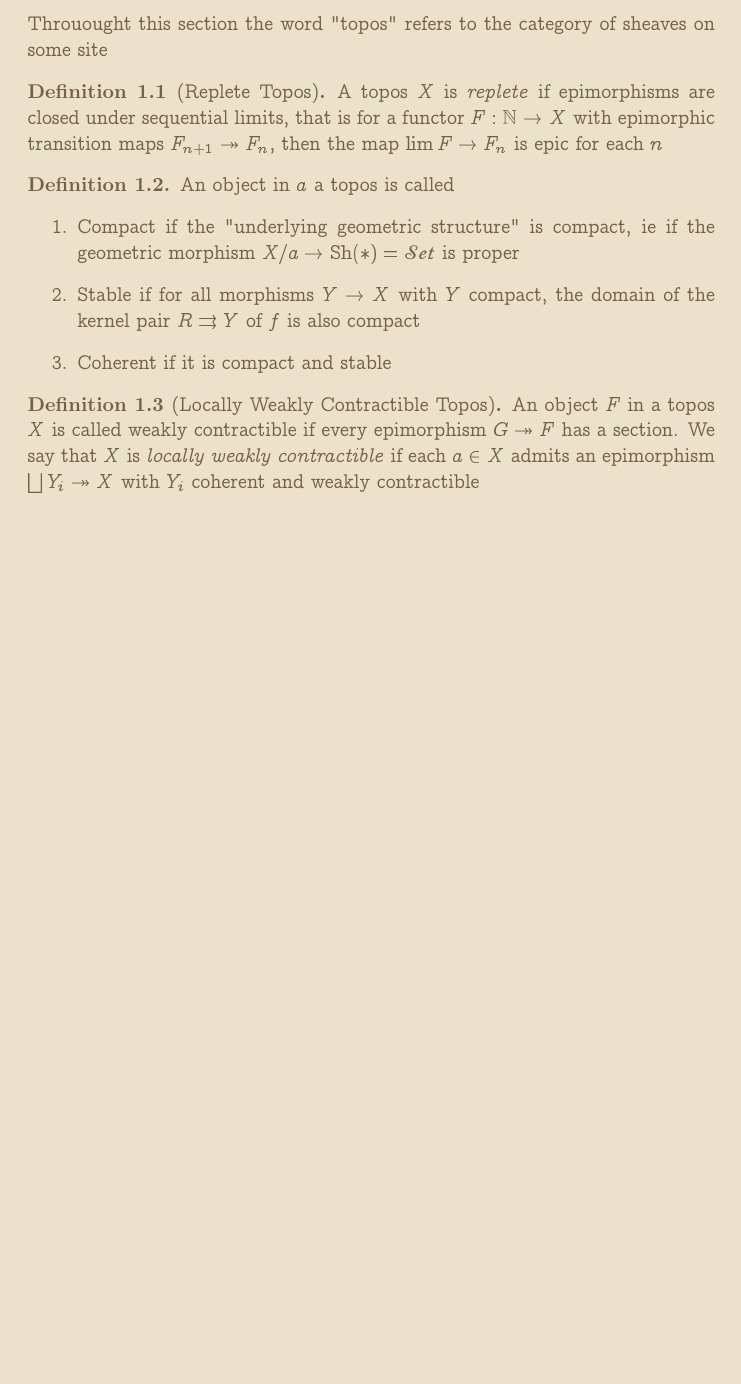
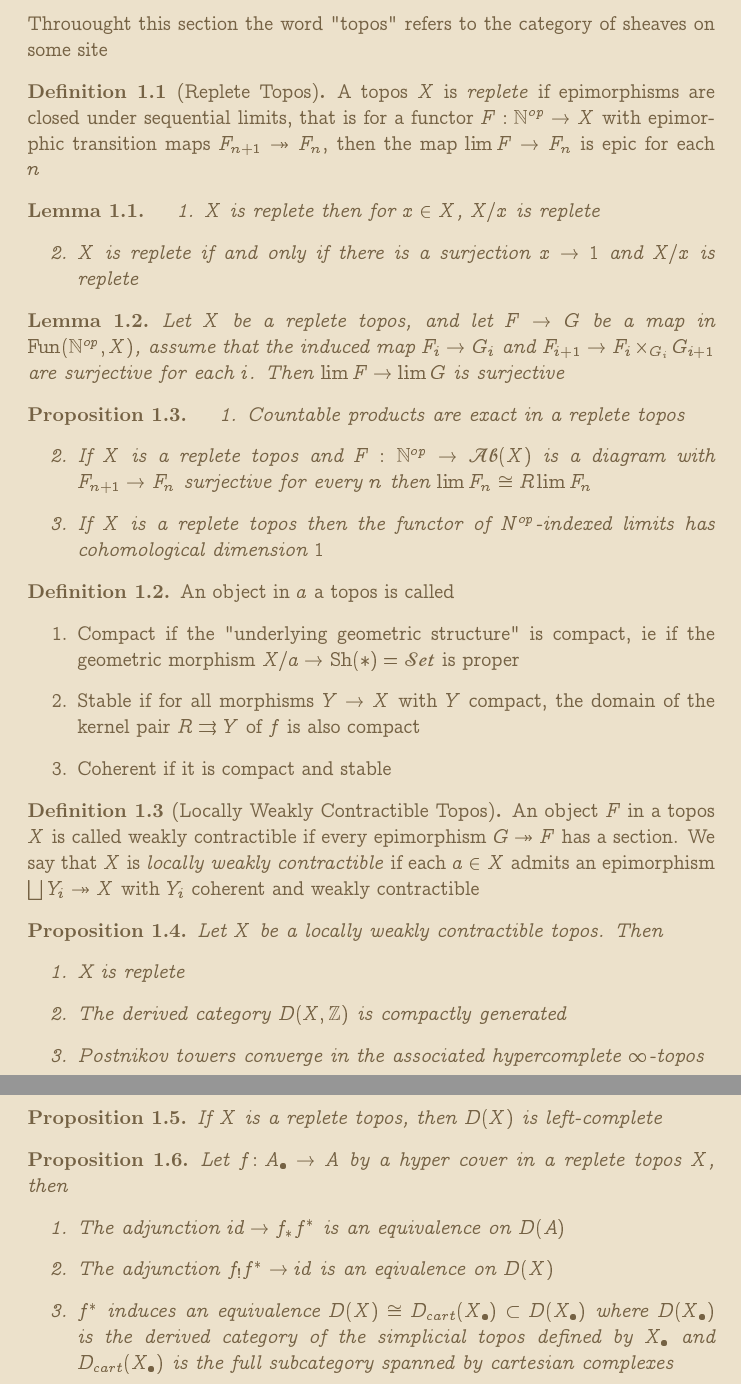
Before and after one commit to KyleCow/anstakc, a LaTeX document (tex.tex): part of page 2 of 2 before the commit and two parts of pages 2 and 3 of 3 after it, the two joined at a grey line, cut so that both start at the same text, the shorter picture padded with empty space. The pictures show the PDF file tex.pdf that the author committed with the source.

Commit message:
added all main props, go through proofs tomoz prolly

```diff
--- a/tex.tex
+++ b/tex.tex
@@ -17,9 +17,24 @@
 \subsection{Replete and locally weakly contractible topoi}
 Throuought this section the word "topos" refers to the category of sheaves on some site
 \begin{definition}[Replete Topos]
-    A topos $X$ is \textit{replete} if epimorphisms are closed under sequential limits, that is for a functor $F:\N^{\op} \to X$ with epimorphic transition maps $F_{n+1}\twoheadrightarrow F_n$, then the map $\lim F \to F_n$ is epic for each $n$
+    A topos $X$ is \textit{replete} if epimorphisms are closed under sequential limits, that is for a functor $F:\N^{op} \to X$ with epimorphic transition maps $F_{n+1}\twoheadrightarrow F_n$, then the map $\lim F \to F_n$ is epic for each $n$
 \end{definition}
-
+\begin{lemma}
+    \begin{enumerate}
+        \item $X$ is replete then for $x \in X$, $X/x$ is replete
+        \item $X$ is replete if and only if there is a surjection $x \to 1$ and $X/x$ is replete
+    \end{enumerate}
+\end{lemma}
+\begin{lemma}
+    Let $X$ be a replete topos, and let $F \to G$ be a map in $\operatorname{Fun}(\N^{op},X)$, assume that the induced map $F_i \to G_i$ and $F_{i+1} \to F_i \times_{G_i} G_{i+1}$ are surjective for each $i$. Then $\lim F \to \lim G$ is surjective
+\end{lemma}
+\begin{proposition}
+    \begin{enumerate}
+        \item Countable products are exact in a replete topos
+        \item If $X$ is a replete topos and $F:\N^{op} \to \mathbf{Ab}(X)$ is a diagram with $F_{n+1} \to F_n$ surjective for every $n$ then $\lim F_n \cong R\lim F_n$
+        \item If $X$ is a replete topos then the functor of $N^{op}$-indexed limits has cohomological dimension $1$
+    \end{enumerate}
+\end{proposition}
 % good properties of these
 % can pass to over category
 % exactness of produts
@@ -35,4 +50,25 @@ Throuought this section the word "topos" refers to the category of sheaves on so
 \begin{definition}[Locally Weakly Contractible Topos]
     An object $F$ in a topos $X$ is called weakly contractible if every epimorphism $G \twoheadrightarrow F$ has a section. We say that $X$ is \textit{locally weakly contractible} if each $a \in X$ admits an epimorphism $\bigsqcup Y_i \twoheadrightarrow X$ with $Y_i$ coherent and weakly contractible
 \end{definition}
+% what are postnikov towers
+\begin{proposition}
+    Let $X$ be a locally weakly contractible topos. Then
+    \begin{enumerate}
+        \item X is replete
+        \item The derived category $D(X,\Z)$ is compactly generated
+        \item Postnikov towers converge in the associated hypercomplete $\infty$-topos
+    \end{enumerate}
+\end{proposition}
+
+\begin{proposition}
+    If $X$ is a replete topos, then $D(X)$ is left-complete
+\end{proposition}
+\begin{proposition}
+    Let $f\colon A_\bullet \to A$ by a hyper cover in a replete topos $X$, then
+    \begin{enumerate}
+        \item The adjunction $id \to f_* f^*$ is an equivalence on $D(A)$
+        \item The adjunction $f_! f^* \to id$ is an eqivalence on $D(X)$
+        \item $f^*$ induces an equivalence $D(X) \cong D_{cart}(X_\bullet)\subset D(X_\bullet)$ where $D(X_\bullet)$ is the derived category of the simplicial topos defined by $X_\bullet$ and $D_{cart}(X_\bullet)$ is the full subcategory spanned by cartesian complexes
+    \end{enumerate}
+\end{proposition}
 \end{document}
```
Also changed, not shown: tex.pdf, 1 other file.
